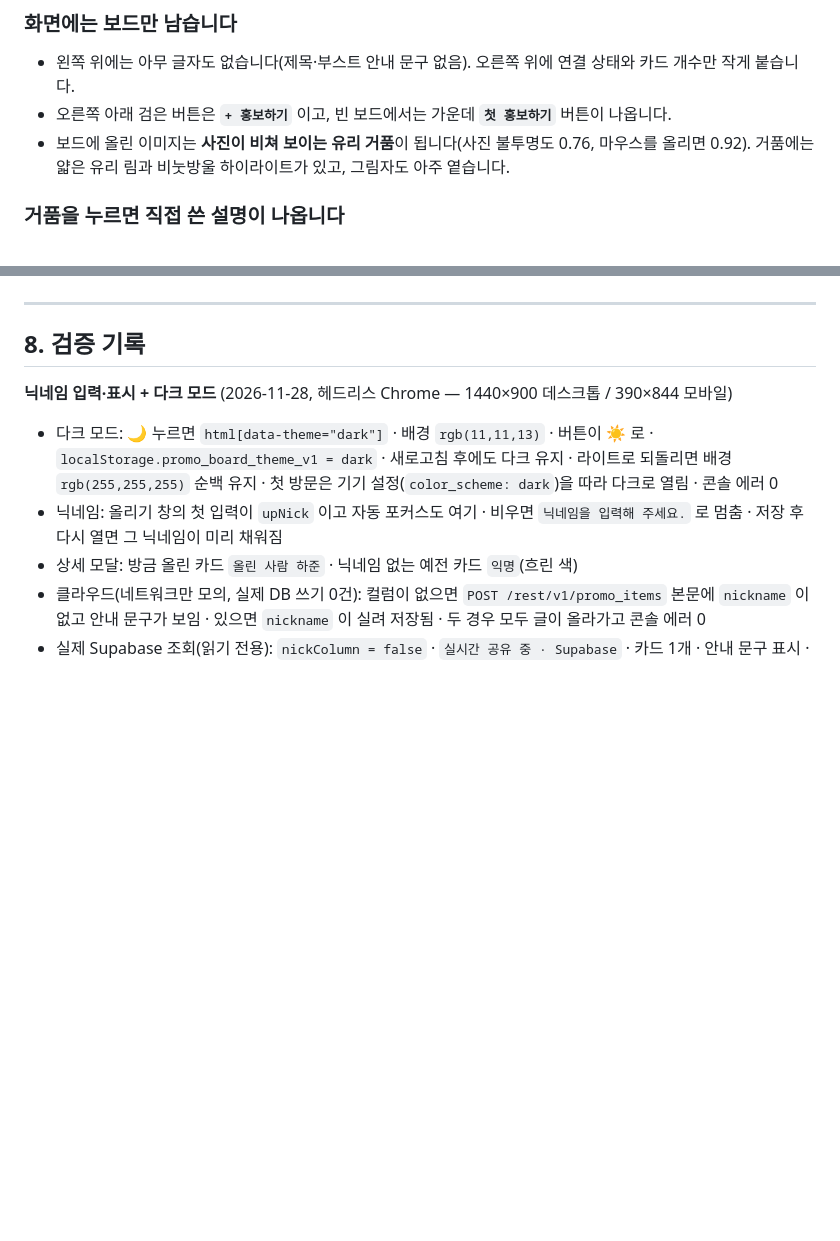
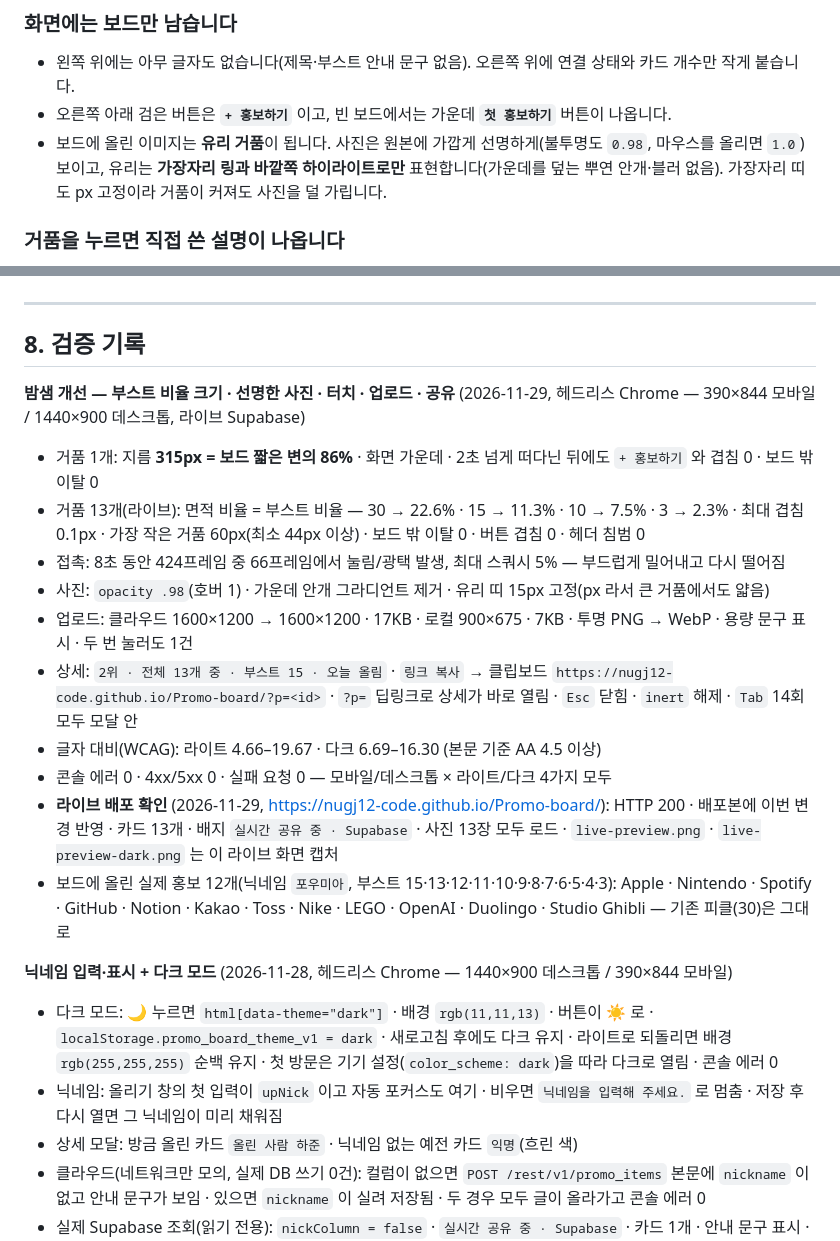
Before and after one commit to nugj12-code/Promo-board, a Markdown page: README.md, 2 parts joined by grey strips. GitHub-like rendering; blank space fills up the shorter version.

Commit message:
라이브 화면 캡처(라이트·다크)·README 갱신 — 부스트 비율 크기·선명한 사진·공유/업로드 정리와 검증 기록

```diff
--- a/README.md
+++ b/README.md
@@ -19,8 +19,9 @@
 
 - 왼쪽 위에는 아무 글자도 없습니다(제목·부스트 안내 문구 없음). 오른쪽 위에 연결 상태와 카드 개수만 작게 붙습니다.
 - 오른쪽 아래 검은 버튼은 **`+ 홍보하기`** 이고, 빈 보드에서는 가운데 **`첫 홍보하기`** 버튼이 나옵니다.
-- 보드에 올린 이미지는 **사진이 비쳐 보이는 유리 거품**이 됩니다(사진 불투명도 0.76, 마우스를 올리면 0.92).
-  거품에는 얇은 유리 림과 비눗방울 하이라이트가 있고, 그림자도 아주 옅습니다.
+- 보드에 올린 이미지는 **유리 거품**이 됩니다. 사진은 원본에 가깝게 선명하게(불투명도 `0.98`, 마우스를 올리면 `1.0`)
+  보이고, 유리는 **가장자리 링과 바깥쪽 하이라이트로만** 표현합니다(가운데를 덮는 뿌연 안개·블러 없음).
+  가장자리 띠도 px 고정이라 거품이 커져도 사진을 덜 가립니다.
 
 ### 거품을 누르면 직접 쓴 설명이 나옵니다
 
@@ -274,6 +303,22 @@ open "index.html?reset=1"
 ---
 
 ## 8. 검증 기록
+
+**밤샘 개선 — 부스트 비율 크기 · 선명한 사진 · 터치 · 업로드 · 공유** (2026-11-29, 헤드리스 Chrome — 390×844 모바일 / 1440×900 데스크톱, 라이브 Supabase)
+
+- 거품 1개: 지름 **315px = 보드 짧은 변의 86%** · 화면 가운데 · 2초 넘게 떠다닌 뒤에도 `+ 홍보하기` 와 겹침 0 · 보드 밖 이탈 0
+- 거품 13개(라이브): 면적 비율 = 부스트 비율 — 30 → 22.6% · 15 → 11.3% · 10 → 7.5% · 3 → 2.3%
+  · 최대 겹침 0.1px · 가장 작은 거품 60px(최소 44px 이상) · 보드 밖 이탈 0 · 버튼 겹침 0 · 헤더 침범 0
+- 접촉: 8초 동안 424프레임 중 66프레임에서 눌림/광택 발생, 최대 스쿼시 5% — 부드럽게 밀어내고 다시 떨어짐
+- 사진: `opacity .98`(호버 1) · 가운데 안개 그라디언트 제거 · 유리 띠 15px 고정(px 라서 큰 거품에서도 얇음)
+- 업로드: 클라우드 1600×1200 → 1600×1200 · 17KB · 로컬 900×675 · 7KB · 투명 PNG → WebP · 용량 문구 표시 · 두 번 눌러도 1건
+- 상세: `2위 · 전체 13개 중 · 부스트 15 · 오늘 올림` · `링크 복사` → 클립보드 `https://nugj12-code.github.io/Promo-board/?p=<id>` · `?p=` 딥링크로 상세가 바로 열림 · `Esc` 닫힘 · `inert` 해제 · `Tab` 14회 모두 모달 안
+- 글자 대비(WCAG): 라이트 4.66–19.67 · 다크 6.69–16.30 (본문 기준 AA 4.5 이상)
+- 콘솔 에러 0 · 4xx/5xx 0 · 실패 요청 0 — 모바일/데스크톱 × 라이트/다크 4가지 모두
+- **라이브 배포 확인** (2026-11-29, <https://nugj12-code.github.io/Promo-board/>): HTTP 200 · 배포본에 이번 변경 반영
+  · 카드 13개 · 배지 `실시간 공유 중 · Supabase` · 사진 13장 모두 로드 · `live-preview.png` · `live-preview-dark.png` 는 이 라이브 화면 캡처
+- 보드에 올린 실제 홍보 12개(닉네임 `포우미아`, 부스트 15·13·12·11·10·9·8·7·6·5·4·3):
+  Apple · Nintendo · Spotify · GitHub · Notion · Kakao · Toss · Nike · LEGO · OpenAI · Duolingo · Studio Ghibli — 기존 피클(30)은 그대로
 
 **닉네임 입력·표시 + 다크 모드** (2026-11-28, 헤드리스 Chrome — 1440×900 데스크톱 / 390×844 모바일)
 
```
Also changed, not shown: other parts of README.md (+46 -18 lines), live-preview-dark.png, live-preview.png.
